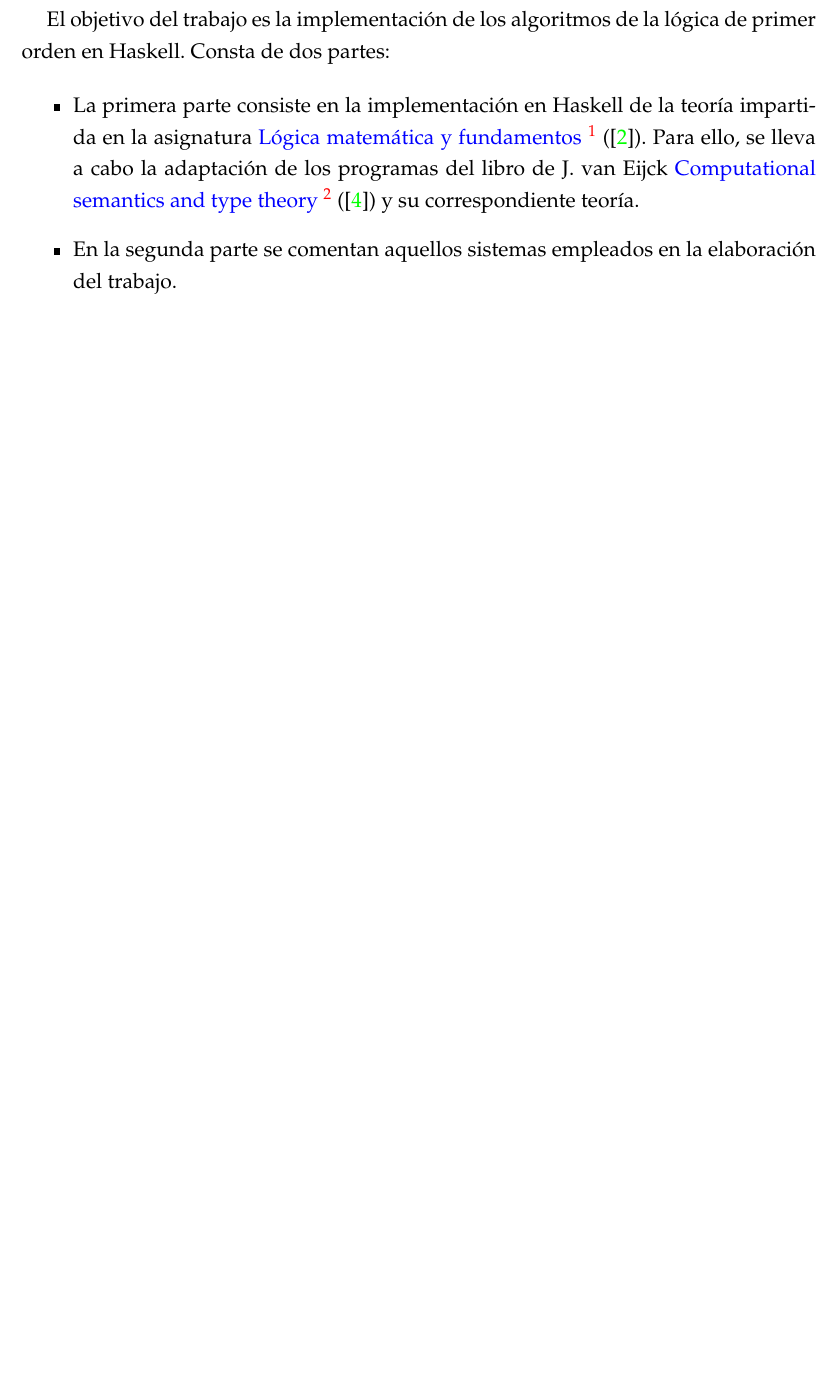
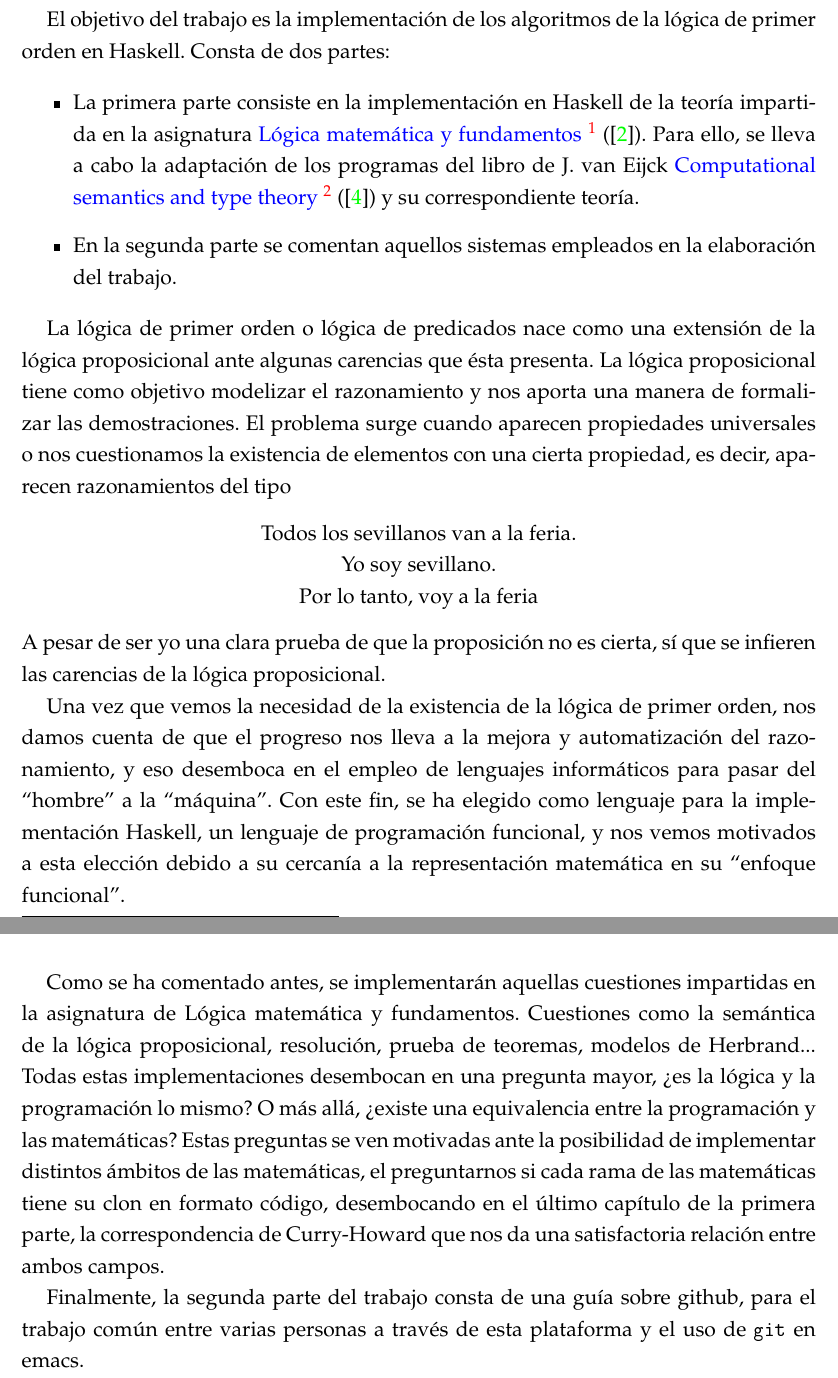
Before and after one commit to EduPH/LPOenH, a LaTeX book (texto/LPO_en_Haskell.tex, which reads texto/Introduccion.tex): part of page 7 of 127 before the commit and two parts of pages 7 and 8 of 127 after it, the two joined at a grey line, cut so that both start at the same text, the shorter picture padded with empty space. The pictures show the PDF file texto/LPO_en_Haskell.pdf that the author committed with the source.

Commit message:
Introducción

```diff
--- a/texto/Introduccion.tex
+++ b/texto/Introduccion.tex
@@ -22,7 +22,19 @@ primer orden en Haskell. Consta de dos partes:
 
 \end{itemize}
 
+La lógica de primer orden o lógica de predicados nace como una extensión de la lógica proposicional ante algunas carencias que ésta presenta. La lógica proposicional tiene como objetivo modelizar el razonamiento y nos aporta una manera de formalizar las demostraciones. El problema surge cuando aparecen propiedades universales o nos cuestionamos la existencia de elementos con una cierta propiedad, es decir, aparecen razonamientos del tipo
+\begin{center}
+  Todos los sevillanos van a la feria. \\
+  Yo soy sevillano.\\
+  Por lo tanto, voy a la feria
+\end{center}
+A pesar de ser yo una clara prueba de que la proposición no es cierta, sí que se infieren las carencias de la lógica proposicional.
 
+Una vez que vemos la necesidad de la existencia de la lógica de primer orden, nos damos cuenta de que el progreso nos lleva a la mejora y automatización del razonamiento, y eso desemboca en el empleo de lenguajes informáticos para pasar del ``hombre'' a la ``máquina''. Con este fin, se ha elegido como lenguaje para la implementación Haskell, un lenguaje de programación funcional, y nos vemos motivados a esta elección debido a su cercanía a la representación matemática en su ``enfoque funcional''.
+
+Como se ha comentado antes, se implementarán aquellas cuestiones impartidas en la asignatura de Lógica matemática y fundamentos. Cuestiones como la semántica de la lógica proposicional, resolución, prueba de teoremas, modelos de Herbrand... Todas estas implementaciones desembocan en una pregunta mayor, ¿es la lógica y la programación lo mismo? O más allá, ¿existe una equivalencia entre la programación y las matemáticas? Estas preguntas se ven motivadas ante la posibilidad de implementar distintos ámbitos de las matemáticas, el preguntarnos si cada rama de las matemáticas tiene su clon en formato código, desembocando en el último capítulo de la primera parte, la correspondencia de Curry-Howard que nos da una satisfactoria relación entre ambos campos.
+
+Finalmente, la segunda parte del trabajo consta de una guía sobre github, para el trabajo común entre varias personas a través de esta plataforma y el uso de \texttt{git} en emacs.
 
 %%% Local Variables:
 %%% mode: latex
```
Also changed, not shown: texto/LPO_en_Haskell.pdf, 1 other file.
